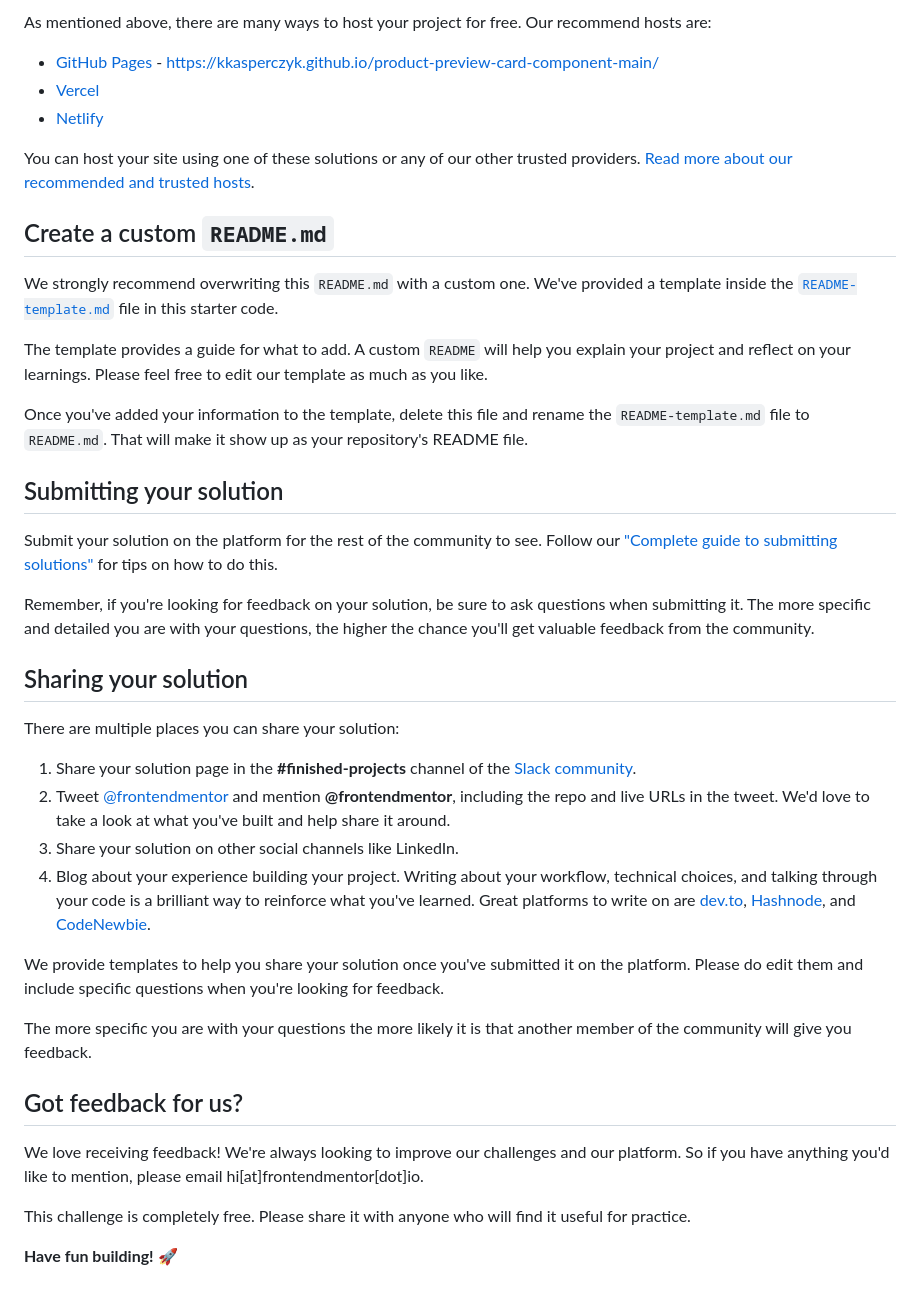
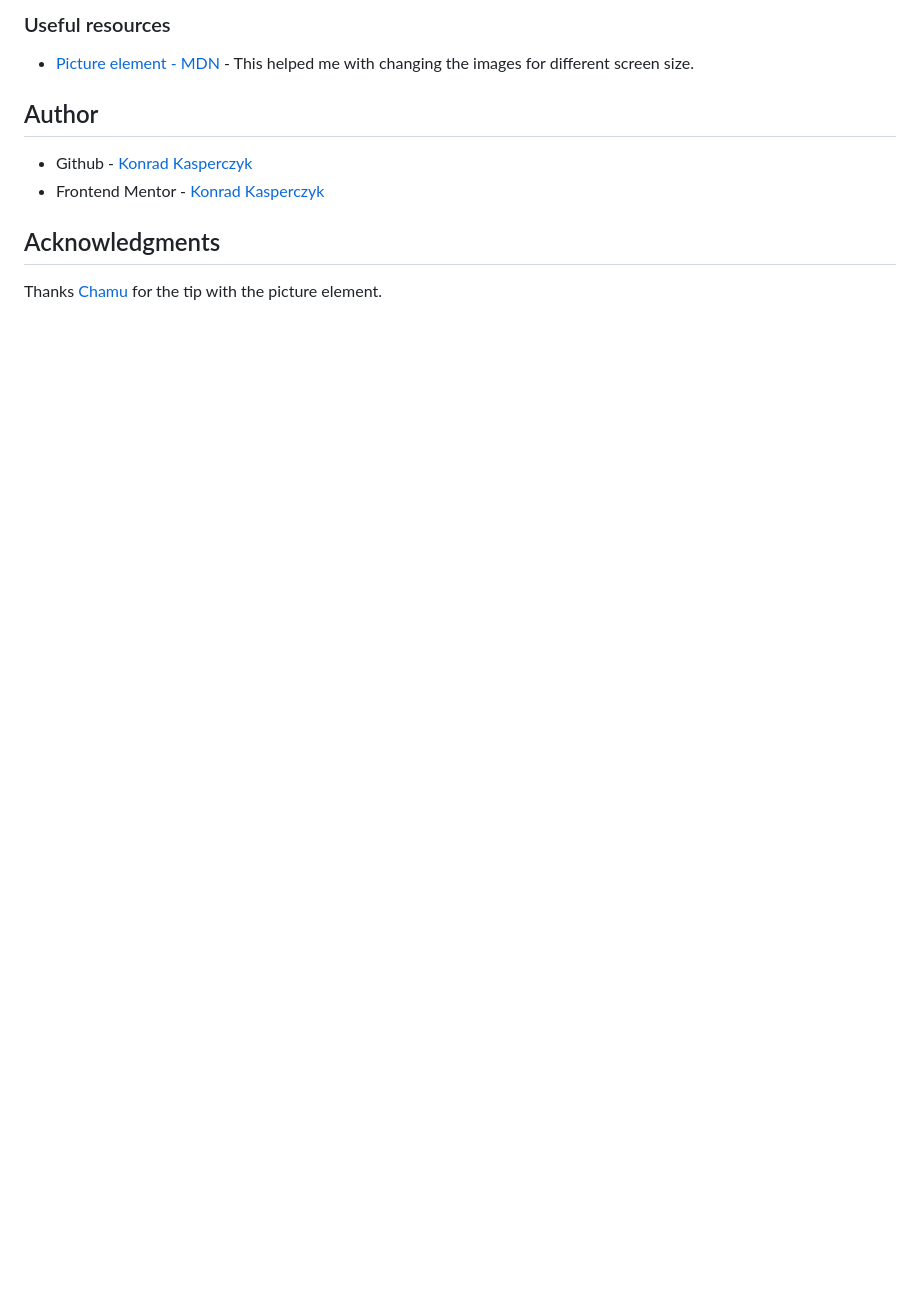
Before and after one commit to kkasperczyk/product-preview-card-component-main, a Markdown page: README.md, the part around the change printed below. Rendered like a GitHub page; blank space fills up the shorter version.

```diff
--- a/README.md
+++ b/README.md
@@ -50,43 +54,12 @@ Feel free to use any workflow that you feel comfortable with. Below is a suggest
 
-As mentioned above, there are many ways to host your project for free. Our recommend hosts are:
+### Useful resources
 
-- [GitHub Pages](https://pages.github.com/) - https://kkasperczyk.github.io/product-preview-card-component-main/
-- [Vercel](https://vercel.com/)
-- [Netlify](https://www.netlify.com/)
+- [Picture element - MDN](https://developer.mozilla.org/en-US/docs/Learn/HTML/Multimedia_and_embedding/Responsive_images) - This helped me with changing the images for different screen size.
+## Author
 
-You can host your site using one of these solutions or any of our other trusted providers. [Read more about our recommended and trusted hosts](https://medium.com/frontend-mentor/frontend-mentor-trusted-hosting-providers-bf000dfebe).
+- Github - [Konrad Kasperczyk](https://github.com/kkasperczyk)
+- Frontend Mentor - [Konrad Kasperczyk](https://www.frontendmentor.io/profile/kkasperczyk)
 
-## Create a custom `README.md`
+## Acknowledgments
 
-We strongly recommend overwriting this `README.md` with a custom one. We've provided a template inside the [`README-template.md`](./README-template.md) file in this starter code.
-
-The template provides a guide for what to add. A custom `README` will help you explain your project and reflect on your learnings. Please feel free to edit our template as much as you like.
-
-Once you've added your information to the template, delete this file and rename the `README-template.md` file to `README.md`. That will make it show up as your repository's README file.
-
-## Submitting your solution
-
-Submit your solution on the platform for the rest of the community to see. Follow our ["Complete guide to submitting solutions"](https://medium.com/frontend-mentor/a-complete-guide-to-submitting-solutions-on-frontend-mentor-ac6384162248) for tips on how to do this.
-
-Remember, if you're looking for feedback on your solution, be sure to ask questions when submitting it. The more specific and detailed you are with your questions, the higher the chance you'll get valuable feedback from the community.
-
-## Sharing your solution
-
-There are multiple places you can share your solution:
-
-1. Share your solution page in the **#finished-projects** channel of the [Slack community](https://www.frontendmentor.io/slack).
-2. Tweet [@frontendmentor](https://twitter.com/frontendmentor) and mention **@frontendmentor**, including the repo and live URLs in the tweet. We'd love to take a look at what you've built and help share it around.
-3. Share your solution on other social channels like LinkedIn.
-4. Blog about your experience building your project. Writing about your workflow, technical choices, and talking through your code is a brilliant way to reinforce what you've learned. Great platforms to write on are [dev.to](https://dev.to/), [Hashnode](https://hashnode.com/), and [CodeNewbie](https://community.codenewbie.org/).
-
-We provide templates to help you share your solution once you've submitted it on the platform. Please do edit them and include specific questions when you're looking for feedback.
-
-The more specific you are with your questions the more likely it is that another member of the community will give you feedback.
-
-## Got feedback for us?
-
-We love receiving feedback! We're always looking to improve our challenges and our platform. So if you have anything you'd like to mention, please email hi[at]frontendmentor[dot]io.
-
-This challenge is completely free. Please share it with anyone who will find it useful for practice.
-
-**Have fun building!** 🚀
+Thanks [Chamu](https://github.com/ChamuMutezva) for the tip with the picture element.
```
Also changed, not shown: other parts of README.md (+33 -29 lines), README-template.md (deleted, +0 -111 lines), images/screenshot.png (added).
